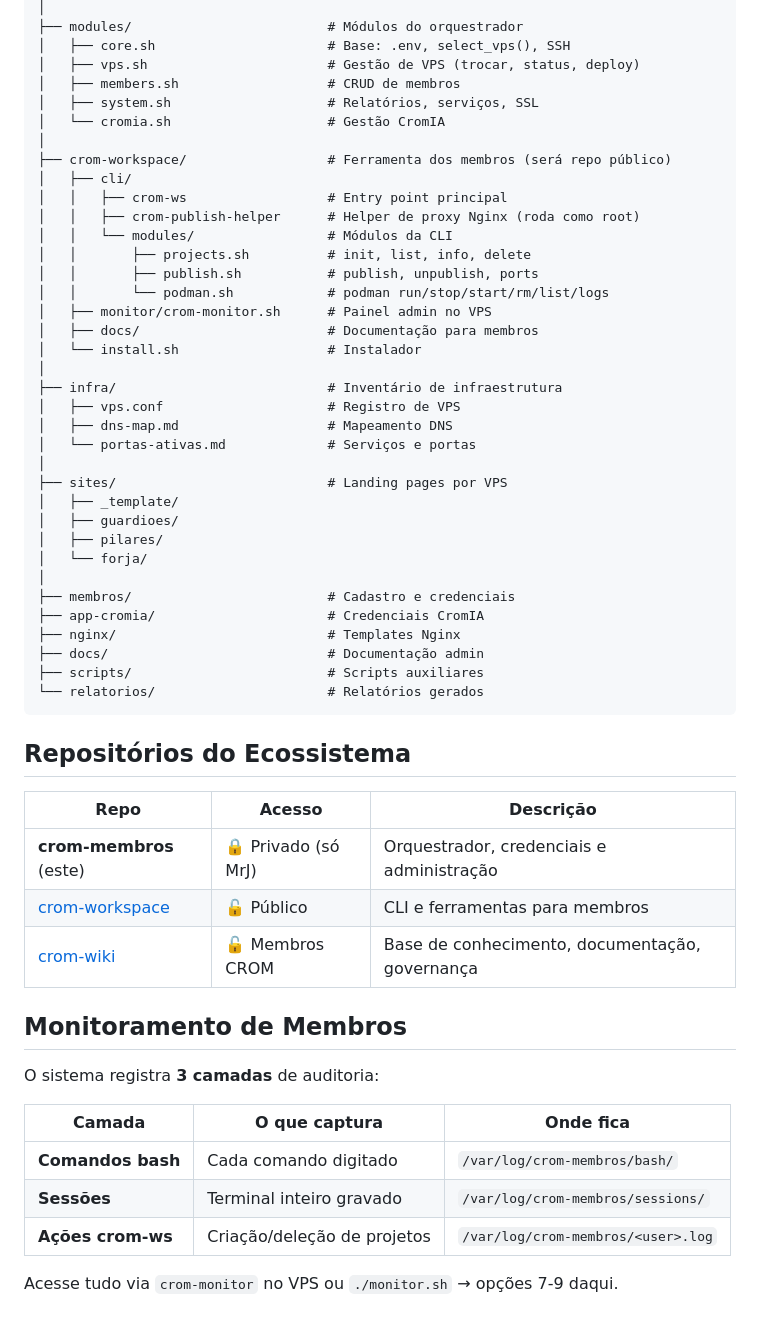
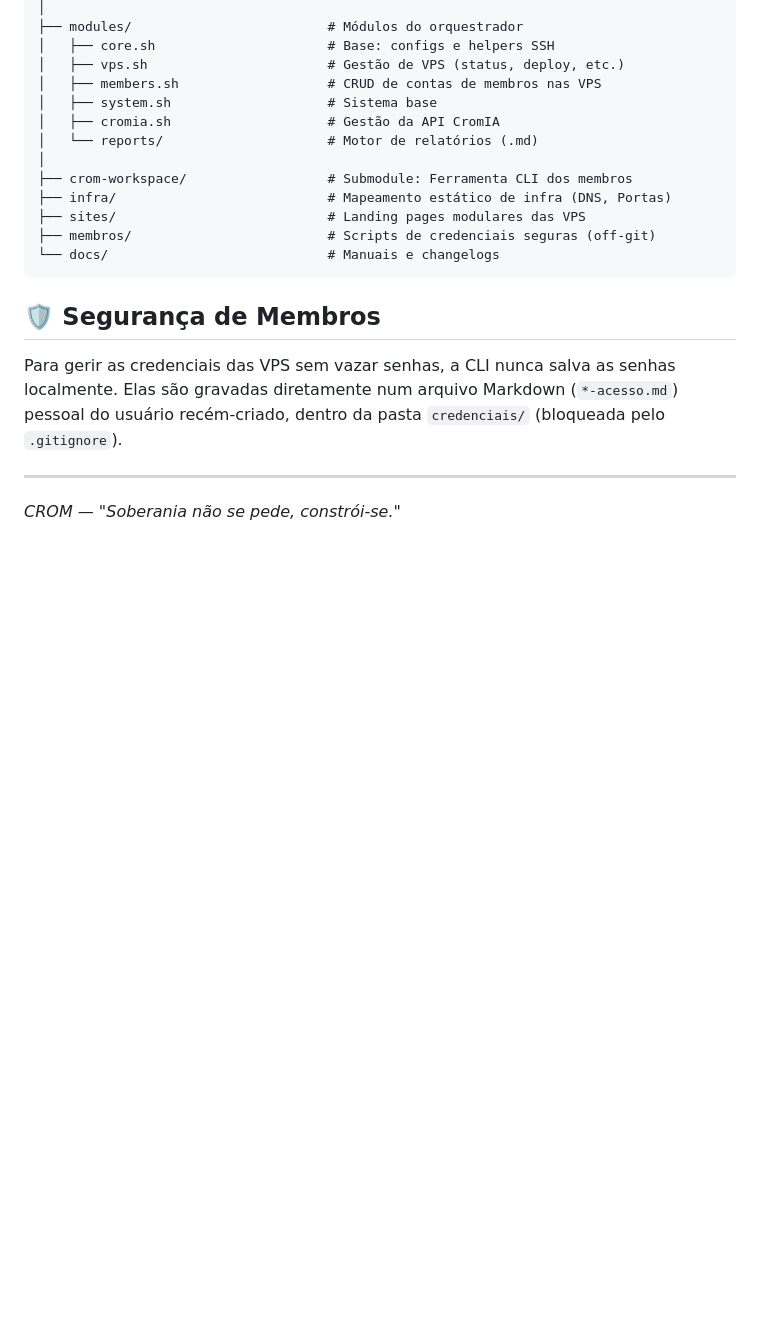
Before and after one commit to MrJc01/crom-workspace-membros, a Markdown page: README.md, the part around one of its changes. GitHub-like rendering; blank space fills up the shorter version.

````diff
--- a/README.md
+++ b/README.md
@@ -57,58 +75,23 @@ crom-membros/                        ← PRIVADO (só MrJ)
 │
 ├── modules/                         # Módulos do orquestrador
-│   ├── core.sh                      # Base: .env, select_vps(), SSH
-│   ├── vps.sh                       # Gestão de VPS (trocar, status, deploy)
-│   ├── members.sh                   # CRUD de membros
-│   ├── system.sh                    # Relatórios, serviços, SSL
-│   └── cromia.sh                    # Gestão CromIA
+│   ├── core.sh                      # Base: configs e helpers SSH
+│   ├── vps.sh                       # Gestão de VPS (status, deploy, etc.)
+│   ├── members.sh                   # CRUD de contas de membros nas VPS
+│   ├── system.sh                    # Sistema base
+│   ├── cromia.sh                    # Gestão da API CromIA
+│   └── reports/                     # Motor de relatórios (.md)
 │
-├── crom-workspace/                  # Ferramenta dos membros (será repo público)
-│   ├── cli/
-│   │   ├── crom-ws                  # Entry point principal
-│   │   ├── crom-publish-helper      # Helper de proxy Nginx (roda como root)
-│   │   └── modules/                 # Módulos da CLI
-│   │       ├── projects.sh          # init, list, info, delete
-│   │       ├── publish.sh           # publish, unpublish, ports
-│   │       └── podman.sh            # podman run/stop/start/rm/list/logs
-│   ├── monitor/crom-monitor.sh      # Painel admin no VPS
-│   ├── docs/                        # Documentação para membros
-│   └── install.sh                   # Instalador
-│
-├── infra/                           # Inventário de infraestrutura
-│   ├── vps.conf                     # Registro de VPS
-│   ├── dns-map.md                   # Mapeamento DNS
-│   └── portas-ativas.md             # Serviços e portas
-│
-├── sites/                           # Landing pages por VPS
-│   ├── _template/
-│   ├── guardioes/
-│   ├── pilares/
-│   └── forja/
-│
-├── membros/                         # Cadastro e credenciais
-├── app-cromia/                      # Credenciais CromIA
-├── nginx/                           # Templates Nginx
-├── docs/                            # Documentação admin
-├── scripts/                         # Scripts auxiliares
-└── relatorios/                      # Relatórios gerados
+├── crom-workspace/                  # Submodule: Ferramenta CLI dos membros
+├── infra/                           # Mapeamento estático de infra (DNS, Portas)
+├── sites/                           # Landing pages modulares das VPS
+├── membros/                         # Scripts de credenciais seguras (off-git)
+└── docs/                            # Manuais e changelogs
 ```
 
-## Repositórios do Ecossistema
+## 🛡️ Segurança de Membros
 
-| Repo | Acesso | Descrição |
-|------|--------|-----------|
-| **crom-membros** (este) | 🔒 Privado (só MrJ) | Orquestrador, credenciais e administração |
-| [crom-workspace](https://github.com/MrJc01/crom-workspace) | 🔓 Público | CLI e ferramentas para membros |
-| [crom-wiki](https://github.com/MrJc01/crom-wiki) | 🔓 Membros CROM | Base de conhecimento, documentação, governança |
+Para gerir as credenciais das VPS sem vazar senhas, a CLI nunca salva as senhas localmente. Elas são gravadas diretamente num arquivo Markdown (`*-acesso.md`) pessoal do usuário recém-criado, dentro da pasta `credenciais/` (bloqueada pelo `.gitignore`).
 
-## Monitoramento de Membros
+---
 
-O sistema registra **3 camadas** de auditoria:
-
-| Camada | O que captura | Onde fica |
-|--------|---------------|-----------|
-| **Comandos bash** | Cada comando digitado | `/var/log/crom-membros/bash/` |
-| **Sessões** | Terminal inteiro gravado | `/var/log/crom-membros/sessions/` |
-| **Ações crom-ws** | Criação/deleção de projetos | `/var/log/crom-membros/<user>.log` |
-
-Acesse tudo via `crom-monitor` no VPS ou `./monitor.sh` → opções 7-9 daqui.
+*CROM — "Soberania não se pede, constrói-se."*
````
Also changed, not shown: other parts of README.md (+43 -25 lines).
